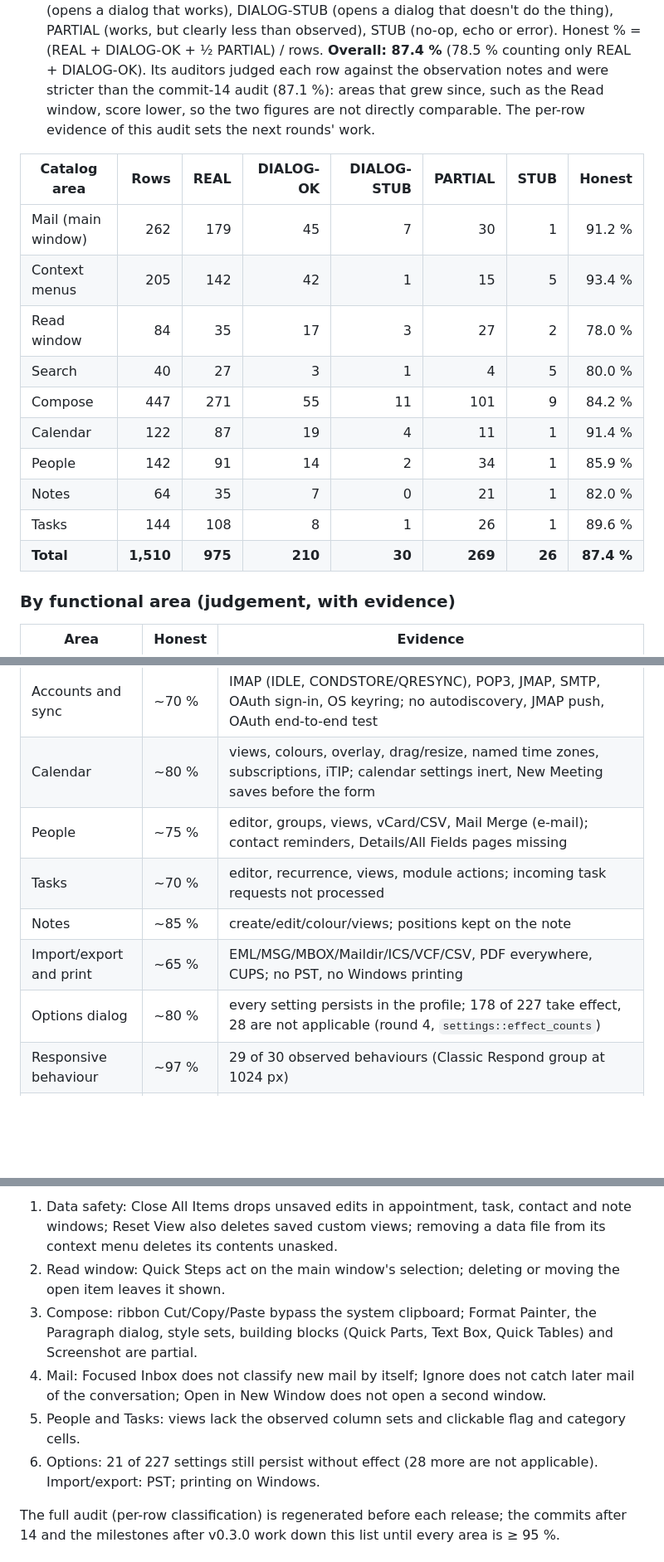
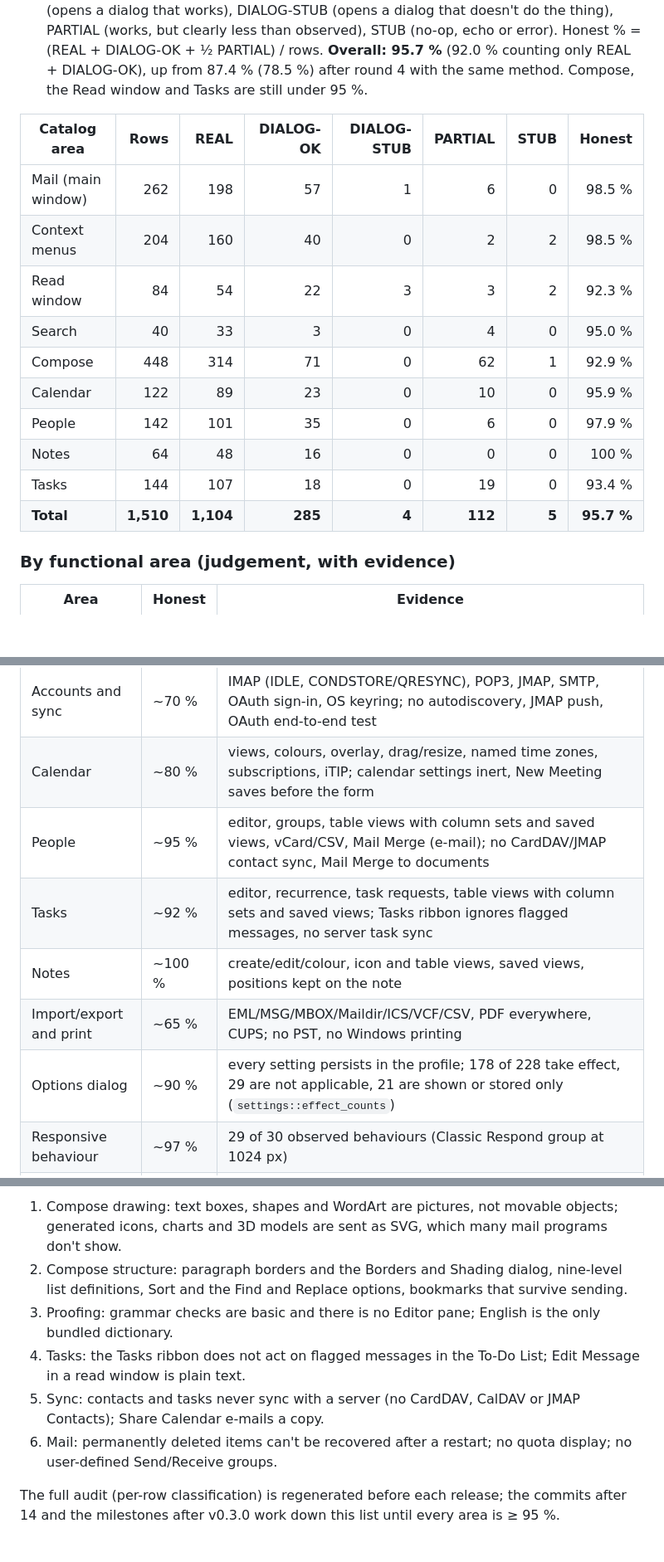
Before and after one commit to MonkeySaint/mailcraft, a Markdown page: ROADMAP.md, 3 parts joined by grey strips. Shown at 83% size. Drawn GitHub-style; blank space fills up the shorter version.

Commit message:
ROADMAP: honest parity re-audit after round 5 (95.7 %)
Co-Authored-By: Claude Opus 5.5 <noreply@anthropic.com>

```diff
--- a/ROADMAP.md
+++ b/ROADMAP.md
@@ -41,22 +43,21 @@ Two numbers, kept separate on purpose:
   command really does: REAL (works and is reachable), DIALOG-OK (opens a dialog that works), DIALOG-STUB (opens a
   dialog that doesn't do the thing), PARTIAL (works, but clearly less than observed), STUB (no-op, echo or
-  error). Honest % = (REAL + DIALOG-OK + ½ PARTIAL) / rows. **Overall: 87.4 %** (78.5 % counting only REAL +
-  DIALOG-OK). Its auditors judged each row against the observation notes and were stricter than the
-  commit-14 audit (87.1 %): areas that grew since, such as the Read window, score lower, so the two figures
-  are not directly comparable. The per-row evidence of this audit sets the next rounds' work.
+  error). Honest % = (REAL + DIALOG-OK + ½ PARTIAL) / rows. **Overall: 95.7 %** (92.0 % counting only REAL +
+  DIALOG-OK), up from 87.4 % (78.5 %) after round 4 with the same method. Compose, the Read window and Tasks are
+  still under 95 %.
 
 | Catalog area | Rows | REAL | DIALOG-OK | DIALOG-STUB | PARTIAL | STUB | Honest |
 |---|---:|---:|---:|---:|---:|---:|---:|
-| Mail (main window) | 262 | 179 | 45 | 7 | 30 | 1 | 91.2 % |
-| Context menus | 205 | 142 | 42 | 1 | 15 | 5 | 93.4 % |
-| Read window | 84 | 35 | 17 | 3 | 27 | 2 | 78.0 % |
-| Search | 40 | 27 | 3 | 1 | 4 | 5 | 80.0 % |
-| Compose | 447 | 271 | 55 | 11 | 101 | 9 | 84.2 % |
-| Calendar | 122 | 87 | 19 | 4 | 11 | 1 | 91.4 % |
-| People | 142 | 91 | 14 | 2 | 34 | 1 | 85.9 % |
-| Notes | 64 | 35 | 7 | 0 | 21 | 1 | 82.0 % |
-| Tasks | 144 | 108 | 8 | 1 | 26 | 1 | 89.6 % |
-| **Total** | **1,510** | **975** | **210** | **30** | **269** | **26** | **87.4 %** |
+| Mail (main window) | 262 | 198 | 57 | 1 | 6 | 0 | 98.5 % |
+| Context menus | 204 | 160 | 40 | 0 | 2 | 2 | 98.5 % |
+| Read window | 84 | 54 | 22 | 3 | 3 | 2 | 92.3 % |
+| Search | 40 | 33 | 3 | 0 | 4 | 0 | 95.0 % |
+| Compose | 448 | 314 | 71 | 0 | 62 | 1 | 92.9 % |
+| Calendar | 122 | 89 | 23 | 0 | 10 | 0 | 95.9 % |
+| People | 142 | 101 | 35 | 0 | 6 | 0 | 97.9 % |
+| Notes | 64 | 48 | 16 | 0 | 0 | 0 | 100 % |
+| Tasks | 144 | 107 | 18 | 0 | 19 | 0 | 93.4 % |
+| **Total** | **1,510** | **1,104** | **285** | **4** | **112** | **5** | **95.7 %** |
 
 ### By functional area (judgement, with evidence)
 
@@ -70,11 +71,11 @@ Two numbers, kept separate on purpose:
 | Search | ~82 % | indexed query language, refiners, Advanced Find, search folders; scopes and Expiring Soon partial |
 | Accounts and sync | ~70 % | IMAP (IDLE, CONDSTORE/QRESYNC), POP3, JMAP, SMTP, OAuth sign-in, OS keyring; no autodiscovery, JMAP push, OAuth end-to-end test |
 | Calendar | ~80 % | views, colours, overlay, drag/resize, named time zones, subscriptions, iTIP; calendar settings inert, New Meeting saves before the form |
-| People | ~75 % | editor, groups, views, vCard/CSV, Mail Merge (e-mail); contact reminders, Details/All Fields pages missing |
-| Tasks | ~70 % | editor, recurrence, views, module actions; incoming task requests not processed |
-| Notes | ~85 % | create/edit/colour/views; positions kept on the note |
+| People | ~95 % | editor, groups, table views with column sets and saved views, vCard/CSV, Mail Merge (e-mail); no CardDAV/JMAP contact sync, Mail Merge to documents |
+| Tasks | ~92 % | editor, recurrence, task requests, table views with column sets and saved views; Tasks ribbon ignores flagged messages, no server task sync |
+| Notes | ~100 % | create/edit/colour, icon and table views, saved views, positions kept on the note |
 | Import/export and print | ~65 % | EML/MSG/MBOX/Maildir/ICS/VCF/CSV, PDF everywhere, CUPS; no PST, no Windows printing |
-| Options dialog | ~80 % | every setting persists in the profile; 178 of 227 take effect, 28 are not applicable (round 4, `settings::effect_counts`) |
+| Options dialog | ~90 % | every setting persists in the profile; 178 of 228 take effect, 29 are not applicable, 21 are shown or stored only (`settings::effect_counts`) |
 | Responsive behaviour | ~97 % | 29 of 30 observed behaviours (Classic Respond group at 1024 px) |
 | Keyboard | ~99 % | Space on a focused button; F6 cycles compose and read windows |
 
@@ -82,14 +83,15 @@ Two numbers, kept separate on purpose:
 
-1. Data safety: Close All Items drops unsaved edits in appointment, task, contact and note windows; Reset View
-   also deletes saved custom views; removing a data file from its context menu deletes its contents unasked.
-2. Read window: Quick Steps act on the main window's selection; deleting or moving the open item leaves it shown.
-3. Compose: ribbon Cut/Copy/Paste bypass the system clipboard; Format Painter, the Paragraph dialog, style sets,
-   building blocks (Quick Parts, Text Box, Quick Tables) and Screenshot are partial.
-4. Mail: Focused Inbox does not classify new mail by itself; Ignore does not catch later mail of the
-   conversation; Open in New Window does not open a second window.
-5. People and Tasks: views lack the observed column sets and clickable flag and category cells.
-6. Options: 21 of 227 settings still persist without effect (28 more are not applicable). Import/export:
-   PST; printing on Windows.
+1. Compose drawing: text boxes, shapes and WordArt are pictures, not movable objects; generated icons, charts and
+   3D models are sent as SVG, which many mail programs don't show.
+2. Compose structure: paragraph borders and the Borders and Shading dialog, nine-level list definitions, Sort and
+   the Find and Replace options, bookmarks that survive sending.
+3. Proofing: grammar checks are basic and there is no Editor pane; English is the only bundled dictionary.
+4. Tasks: the Tasks ribbon does not act on flagged messages in the To-Do List; Edit Message in a read window is
+   plain text.
+5. Sync: contacts and tasks never sync with a server (no CardDAV, CalDAV or JMAP Contacts); Share Calendar
+   e-mails a copy.
+6. Mail: permanently deleted items can't be recovered after a restart; no quota display; no user-defined
+   Send/Receive groups.
 
 The full audit (per-row classification) is regenerated before each release; the commits after 14 and the
 milestones after v0.3.0 work down this list until every area is ≥ 95 %.
```
Also changed, not shown: other parts of ROADMAP.md (+6 -4 lines).
